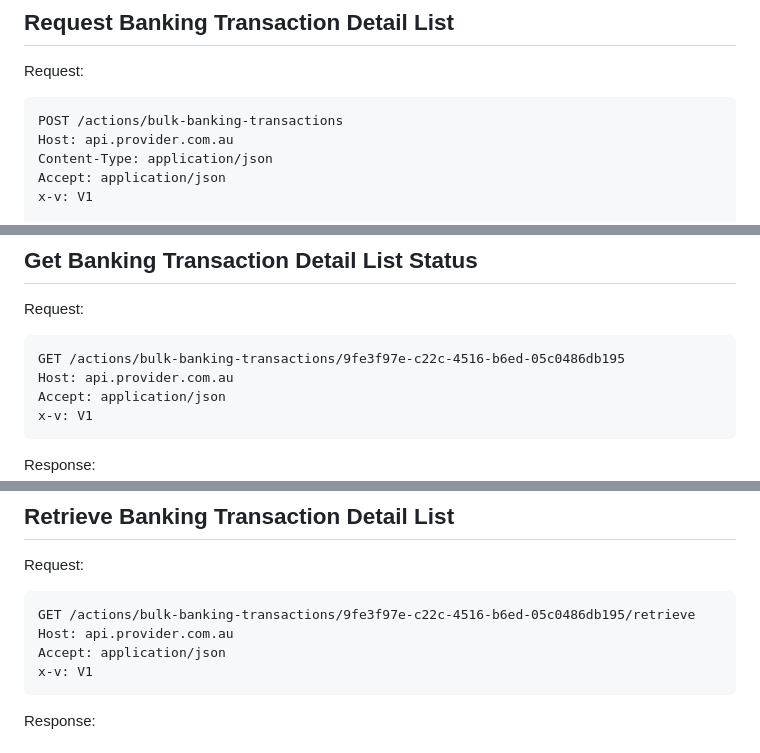
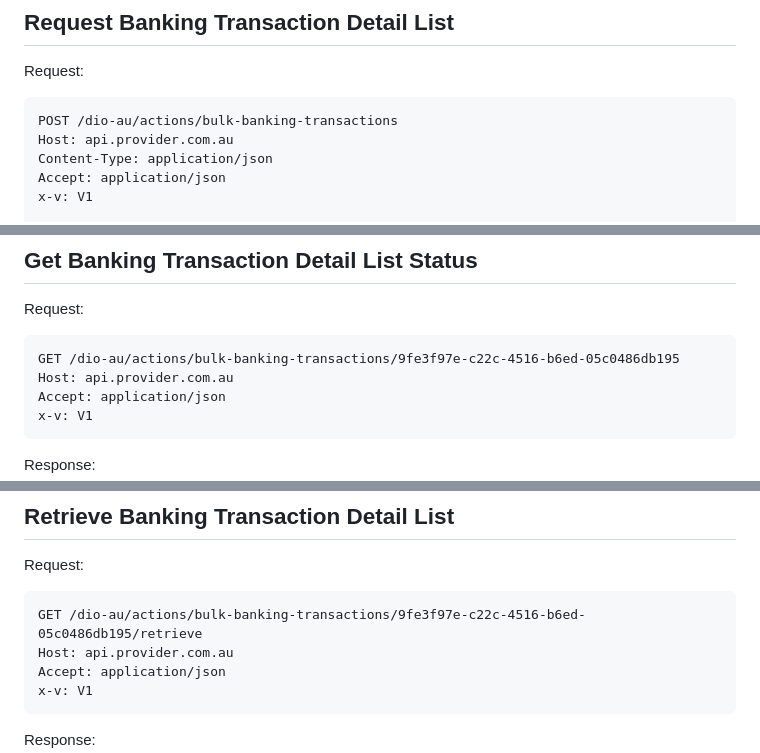
Before and after one commit to datarightplus/datarightplus-banking-bulk-transactions-v1, a Markdown page: draft-authors-datarightplus-banking-bulk-transactions-v1.md, 3 parts joined by grey strips. Rendered like a GitHub page.

Commit message:
Minor path changes

````diff
--- a/draft-authors-datarightplus-banking-bulk-transactions-v1.md
+++ b/draft-authors-datarightplus-banking-bulk-transactions-v1.md
@@ -132,7 +132,7 @@ The results output by the Retrieve Banking Transaction Detail List operation is
 Request:
 
 ```
-POST /actions/bulk-banking-transactions
+POST /dio-au/actions/bulk-banking-transactions
 Host: api.provider.com.au
 Content-Type: application/json
 Accept: application/json
@@ -174,7 +174,7 @@ Response:
 Request:
 
 ```
-GET /actions/bulk-banking-transactions/9fe3f97e-c22c-4516-b6ed-05c0486db195
+GET /dio-au/actions/bulk-banking-transactions/9fe3f97e-c22c-4516-b6ed-05c0486db195
 Host: api.provider.com.au
 Accept: application/json
 x-v: V1
@@ -206,7 +206,7 @@ Response:
 Request:
 
 ```
-GET /actions/bulk-banking-transactions/9fe3f97e-c22c-4516-b6ed-05c0486db195/retrieve
+GET /dio-au/actions/bulk-banking-transactions/9fe3f97e-c22c-4516-b6ed-05c0486db195/retrieve
 Host: api.provider.com.au
 Accept: application/json
 x-v: V1
````
